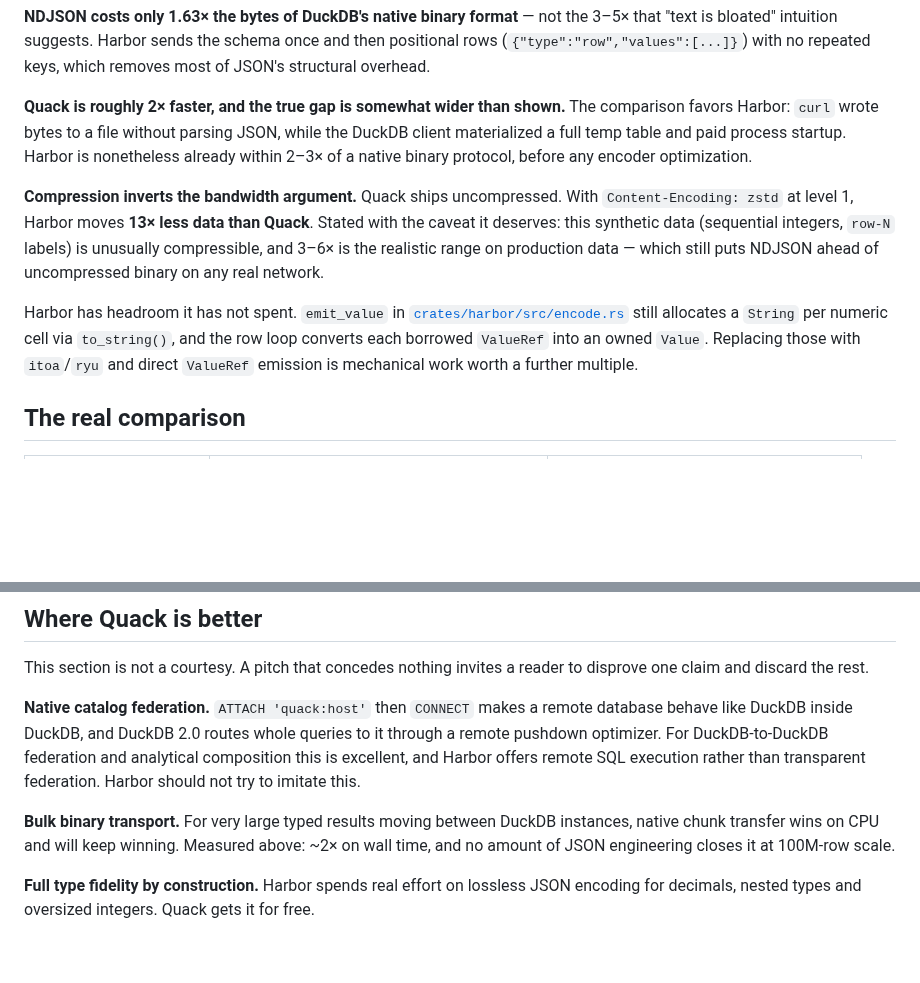
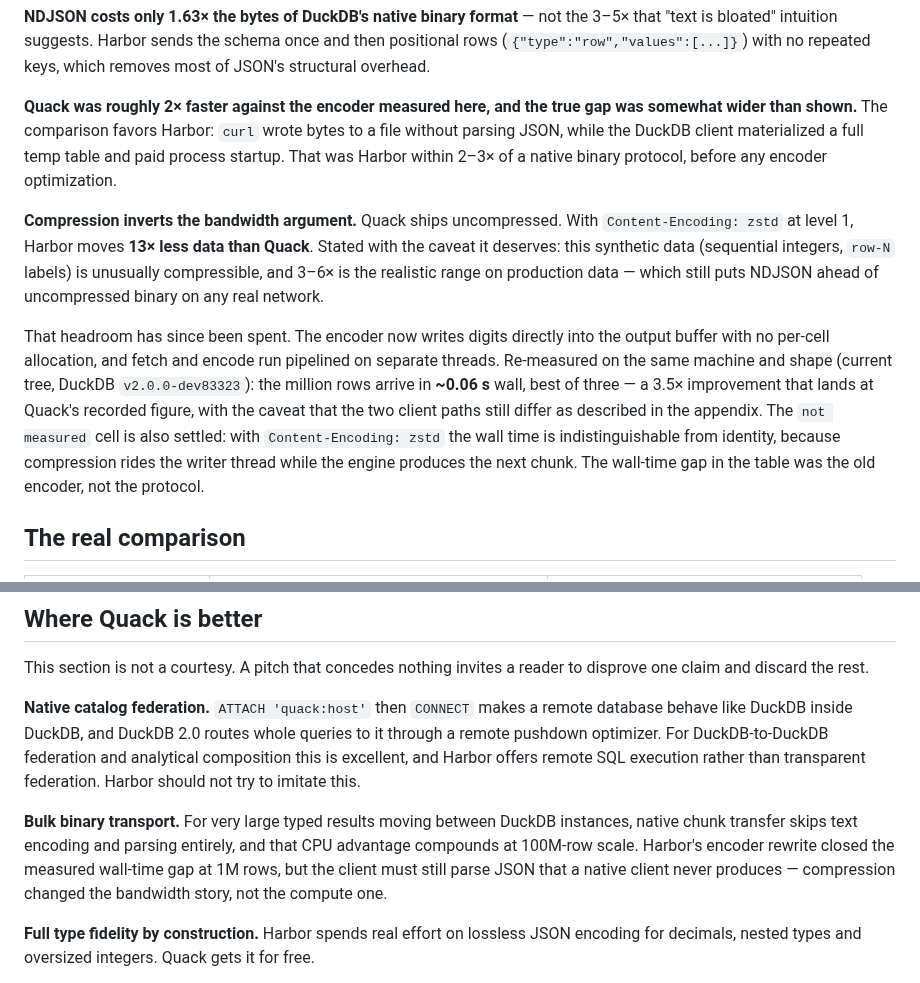
Before and after one commit to shreeve/duckdb-harbor, a Markdown page: SALES-PITCH.md, 2 parts joined by grey strips. GitHub-like rendering; blank space fills up the shorter version.

Commit message:
Docs: retire the spent-headroom pitch text, fix engine module path
SALES-PITCH still promised the encoder rewrite as future headroom
(emit_value, to_string, ValueRef — constructs deleted in the flip) and
called Quack 2x faster on wall time. Re-measured on the pitch's shape:
1M x 3 cols now arrives in ~0.06s (was 0.21s), zstd wall is
indistinguishable from identity. The dated evidence table stays as the
record; the readings now say the gap was the old encoder, not the
protocol. PRODUCT.md's dlopen pointer follows the engine/ rename.

```diff
--- a/SALES-PITCH.md
+++ b/SALES-PITCH.md
@@ -138,11 +138,11 @@ not the 3–5× that "text is bloated" intuition suggests. Harbor sends the sche
 once and then positional rows (`{"type":"row","values":[...]}`) with no repeated
 keys, which removes most of JSON's structural overhead.
 
-**Quack is roughly 2× faster, and the true gap is somewhat wider than shown.**
-The comparison favors Harbor: `curl` wrote bytes to a file without parsing JSON,
-while the DuckDB client materialized a full temp table and paid process startup.
-Harbor is nonetheless already within 2–3× of a native binary protocol, before
-any encoder optimization.
+**Quack was roughly 2× faster against the encoder measured here, and the true
+gap was somewhat wider than shown.** The comparison favors Harbor: `curl` wrote
+bytes to a file without parsing JSON, while the DuckDB client materialized a
+full temp table and paid process startup. That was Harbor within 2–3× of a
+native binary protocol, before any encoder optimization.
 
 **Compression inverts the bandwidth argument.** Quack ships uncompressed. With
 `Content-Encoding: zstd` at level 1, Harbor moves **13× less data than Quack**.
@@ -151,11 +151,16 @@ Stated with the caveat it deserves: this synthetic data (sequential integers,
 production data — which still puts NDJSON ahead of uncompressed binary on any
 real network.
 
-Harbor has headroom it has not spent. `emit_value` in
-[`crates/harbor/src/encode.rs`](crates/harbor/src/encode.rs) still allocates a
-`String` per numeric cell via `to_string()`, and the row loop converts each
-borrowed `ValueRef` into an owned `Value`. Replacing those with `itoa`/`ryu`
-and direct `ValueRef` emission is mechanical work worth a further multiple.
+That headroom has since been spent. The encoder now writes digits directly into
+the output buffer with no per-cell allocation, and fetch and encode run
+pipelined on separate threads. Re-measured on the same machine and shape
+(current tree, DuckDB `v2.0.0-dev83323`): the million rows arrive in
+**~0.06 s** wall, best of three — a 3.5× improvement that lands at Quack's
+recorded figure, with the caveat that the two client paths still differ as
+described in the appendix. The `not measured` cell is also settled: with
+`Content-Encoding: zstd` the wall time is indistinguishable from identity,
+because compression rides the writer thread while the engine produces the next
+chunk. The wall-time gap in the table was the old encoder, not the protocol.
 
 ## The real comparison
 
@@ -189,9 +194,11 @@ remote SQL execution rather than transparent federation. Harbor should not try
 to imitate this.
 
 **Bulk binary transport.** For very large typed results moving between DuckDB
-instances, native chunk transfer wins on CPU and will keep winning. Measured
-above: ~2× on wall time, and no amount of JSON engineering closes it at
-100M-row scale.
+instances, native chunk transfer skips text encoding and parsing entirely, and
+that CPU advantage compounds at 100M-row scale. Harbor's encoder rewrite closed
+the measured wall-time gap at 1M rows, but the client must still parse JSON that
+a native client never produces — compression changed the bandwidth story, not
+the compute one.
 
 **Full type fidelity by construction.** Harbor spends real effort on lossless
 JSON encoding for decimals, nested types and oversized integers. Quack gets it
```
Also changed, not shown: PRODUCT.md (+1 -1 lines).
